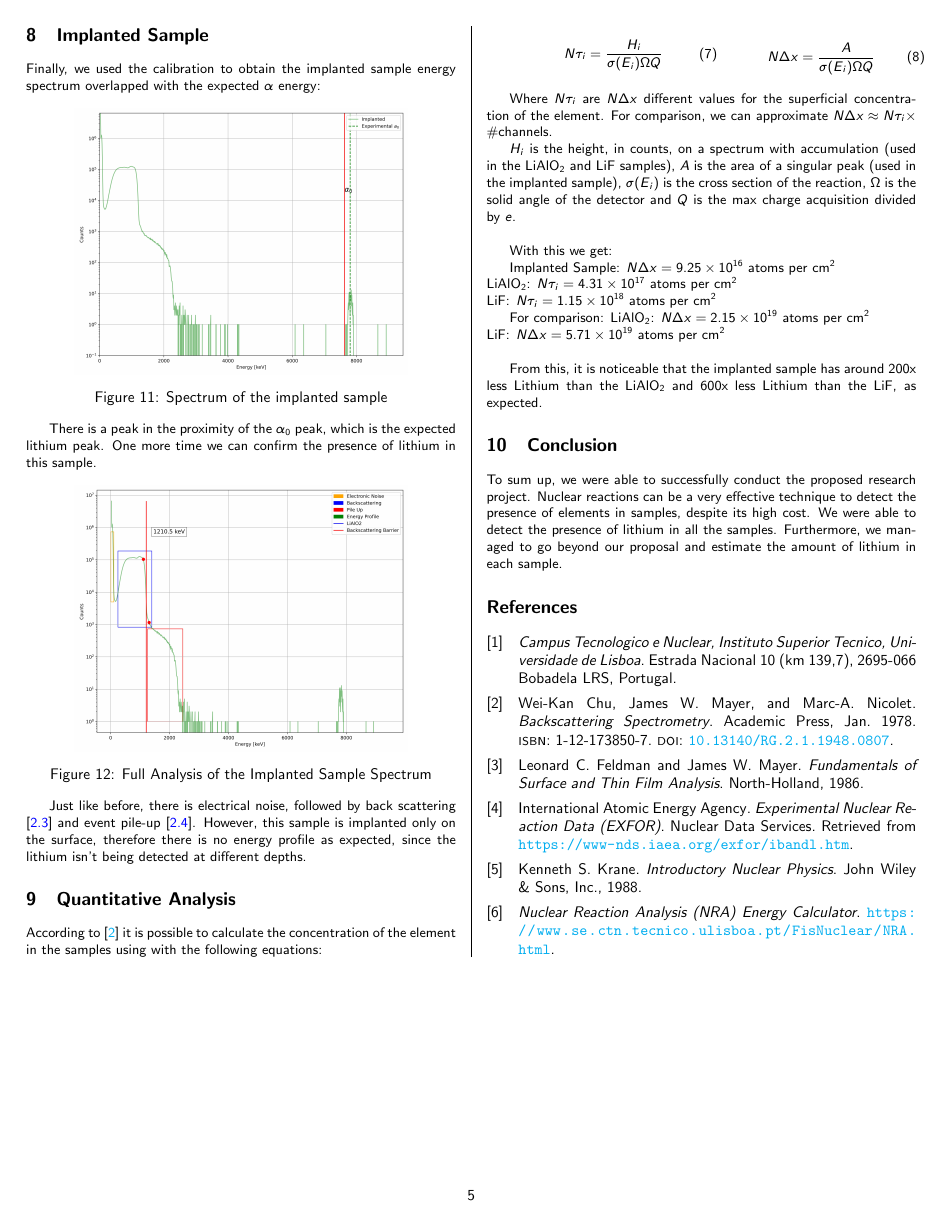
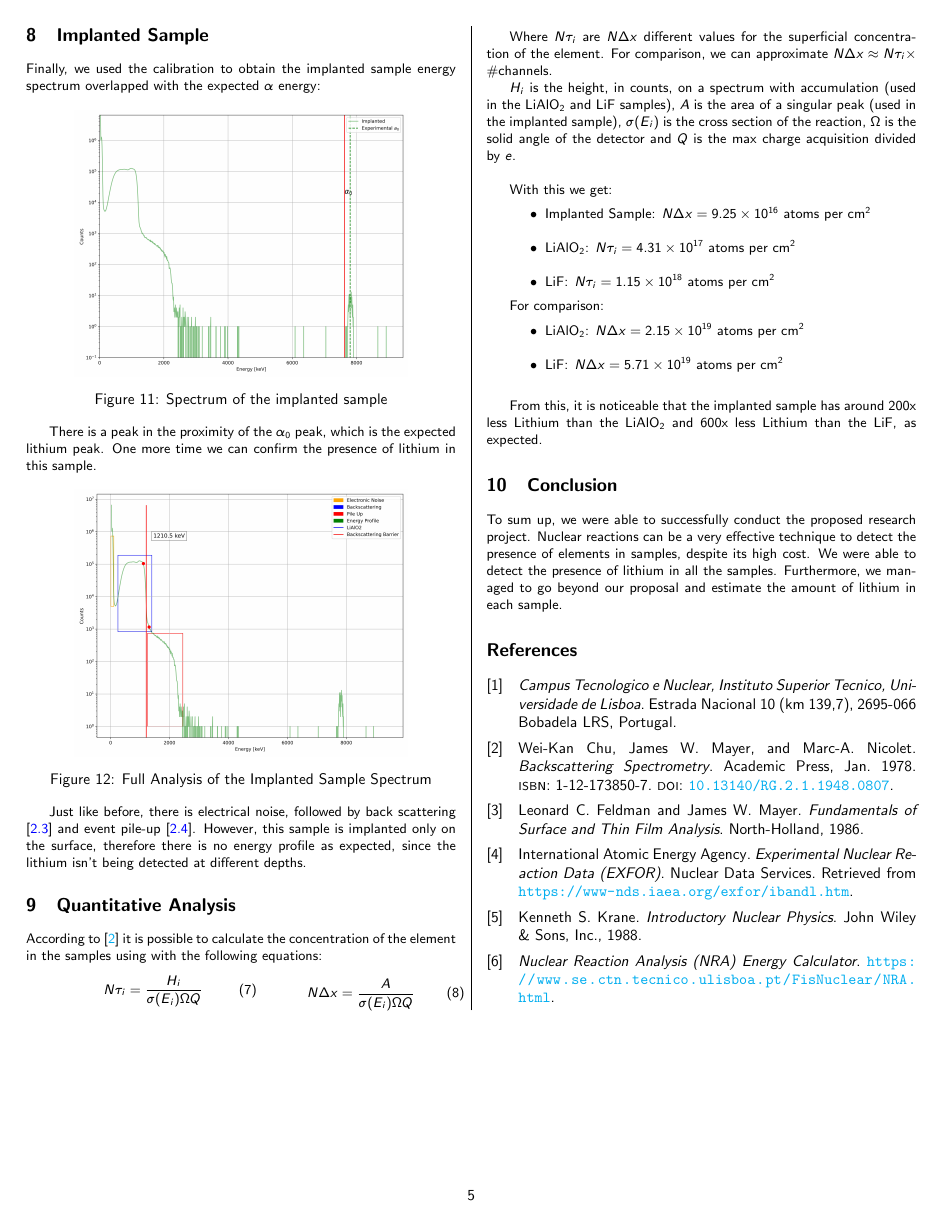
Before and after one commit to pedrocurvo/LFEUI, a LaTeX paper (text/paper/paper.tex): page 5 of 5. Compiled offline with pdfLaTeX.

Commit message:
Final Paper

```diff
--- a/text/paper/paper.tex
+++ b/text/paper/paper.tex
@@ -656,14 +656,17 @@ Where $N\tau_i$ are $N\Delta x$ different values for the superficial concentrati
 $H_i$ is the height, in counts, on a spectrum with accumulation (used in the $\ce{LiAlO2}$ and $\ce{LiF}$ samples), $A$ is the area of a singular peak (used in the implanted sample), $\sigma (E_i) $ is the cross section of the reaction, $\Omega$ is the solid angle of the detector and $Q$ is the max charge acquisition divided by $e$.\\
 
 With this we get:
-
-Implanted Sample: $N\Delta x = 9.25\times 10^{16}$ atoms per cm$^2$\\
-$\ce{LiAlO2}$: $N\tau_i=4.31\times10^{17}$ atoms per cm$^2$\\
-$\ce{LiF}$: $N\tau_i=1.15\times10^{18}$ atoms per cm$^2$
+\begin{itemize}[noitemsep, left=1cm]
+    \item Implanted Sample: $N\Delta x = 9.25\times 10^{16}$ atoms per cm$^2$\\
+    \item $\ce{LiAlO2}$: $N\tau_i=4.31\times10^{17}$ atoms per cm$^2$\\
+    \item $\ce{LiF}$: $N\tau_i=1.15\times10^{18}$ atoms per cm$^2$
+\end{itemize}
 
 For comparison:
-$\ce{LiAlO2}$: $N\Delta x=2.15\times10^{19}$ atoms per cm$^2$\\
-$\ce{LiF}$: $N\Delta x=5.71\times10^{19}$ atoms per cm$^2$\\
+\begin{itemize}[noitemsep, left=1cm]
+\item $\ce{LiAlO2}$: $N\Delta x=2.15\times10^{19}$ atoms per cm$^2$\\
+\item $\ce{LiF}$: $N\Delta x=5.71\times10^{19}$ atoms per cm$^2$\\
+\end{itemize}
 
 From this, it is noticeable that the implanted sample has around 200x less Lithium than the $\ce{LiAlO2}$ and 600x less Lithium than the $\ce{LiF}$, as expected.
 
```
